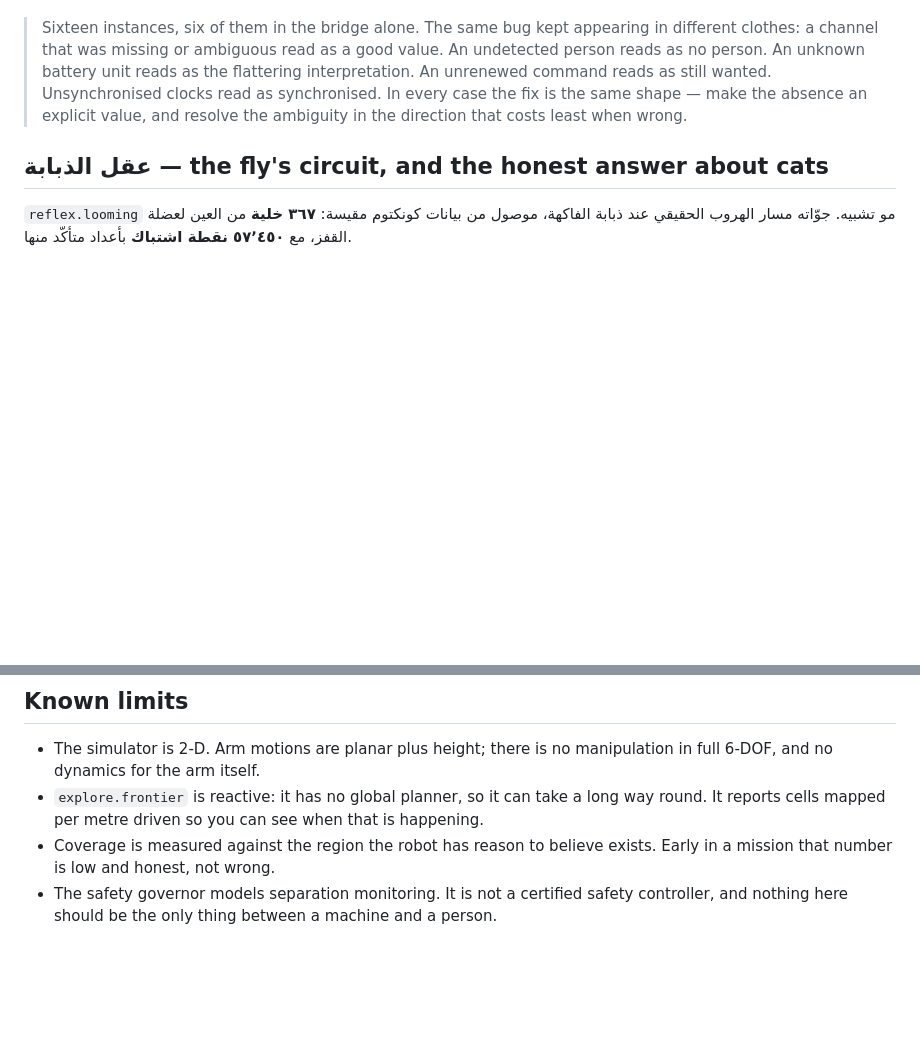
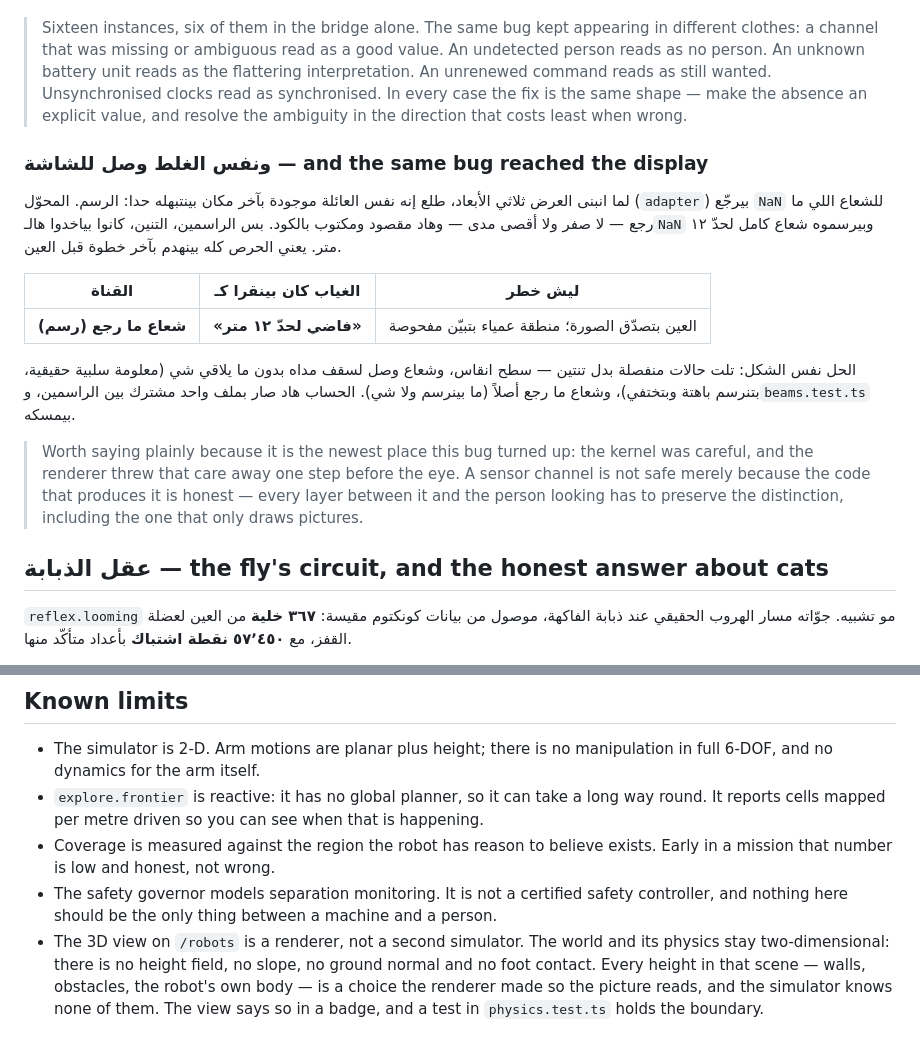
Before and after one commit to alievin0/Luka-AI, a Markdown page: lib/robotics/README.md, 2 parts joined by grey strips. Rendered like a GitHub page; blank space fills up the shorter version.

Commit message:
Record the display-layer instance of the absence bug, and the 3D view's limits
The README already tracks the family of bugs where a missing or ambiguous
channel reads as a good value. The lidar fan found a new place for it: the
adapter reports NaN for a beam that did not come back, and both renderers
turned that into a drawn wedge at the range ceiling. Worth writing down
because of where it was — the kernel was careful and the last step before
the eye threw that care away.

Also states in Known limits that the 3D view is a renderer and not a second
simulator, and that every height in it is the renderer's choice.

Co-Authored-By: Claude Opus 5 <noreply@anthropic.com>
Claude-Session: https://claude.ai/code/session_01LmGnndqQBdgR1efGWg5J7A

```diff
--- a/lib/robotics/README.md
+++ b/lib/robotics/README.md
@@ -400,6 +400,28 @@ The tests are behavioural, not smoke tests. They assert things like:
 > every case the fix is the same shape — make the absence an explicit value, and
 > resolve the ambiguity in the direction that costs least when wrong.
 
+### ونفس الغلط وصل للشاشة — and the same bug reached the display
+
+لما انبنى العرض ثلاثي الأبعاد، طلع إنه نفس العائلة موجودة بآخر مكان بينتبهله حدا:
+الرسم. المحوّل (`adapter`) بيرجّع `NaN` للشعاع اللي ما رجع — لا صفر ولا أقصى مدى —
+وهاد مقصود ومكتوب بالكود. بس الراسمين، التنين، كانوا بياخدوا هالـ`NaN` وبيرسموه
+شعاع كامل لحدّ ١٢ متر. يعني الحرص كله بينهدم بآخر خطوة قبل العين.
+
+| القناة | الغياب كان بينقرا كـ | ليش خطر |
+|---|---|---|
+| **شعاع ما رجع (رسم)** | **«فاضي لحدّ ١٢ متر»** | العين بتصدّق الصورة؛ منطقة عمياء بتبيّن مفحوصة |
+
+الحل نفس الشكل: تلت حالات منفصلة بدل تنتين — سطح انقاس، وشعاع وصل لسقف مداه بدون
+ما يلاقي شي (معلومة سلبية حقيقية، بتنرسم باهتة وبتختفي)، وشعاع ما رجع أصلاً (ما
+بينرسم ولا شي). الحساب هاد صار بملف واحد مشترك بين الراسمين، و`beams.test.ts`
+بيمسكه.
+
+> Worth saying plainly because it is the newest place this bug turned up: the
+> kernel was careful, and the renderer threw that care away one step before the
+> eye. A sensor channel is not safe merely because the code that produces it is
+> honest — every layer between it and the person looking has to preserve the
+> distinction, including the one that only draws pictures.
+
 ## عقل الذبابة — the fly's circuit, and the honest answer about cats
 
 `reflex.looming` مو تشبيه. جوّاته مسار الهروب الحقيقي عند ذبابة الفاكهة، موصول من
@@ -490,3 +512,9 @@ The tests are behavioural, not smoke tests. They assert things like:
 - The safety governor models separation monitoring. It is not a certified
   safety controller, and nothing here should be the only thing between a machine
   and a person.
+- The 3D view on `/robots` is a renderer, not a second simulator. The world and
+  its physics stay two-dimensional: there is no height field, no slope, no
+  ground normal and no foot contact. Every height in that scene — walls,
+  obstacles, the robot's own body — is a choice the renderer made so the picture
+  reads, and the simulator knows none of them. The view says so in a badge, and
+  a test in `physics.test.ts` holds the boundary.
```
